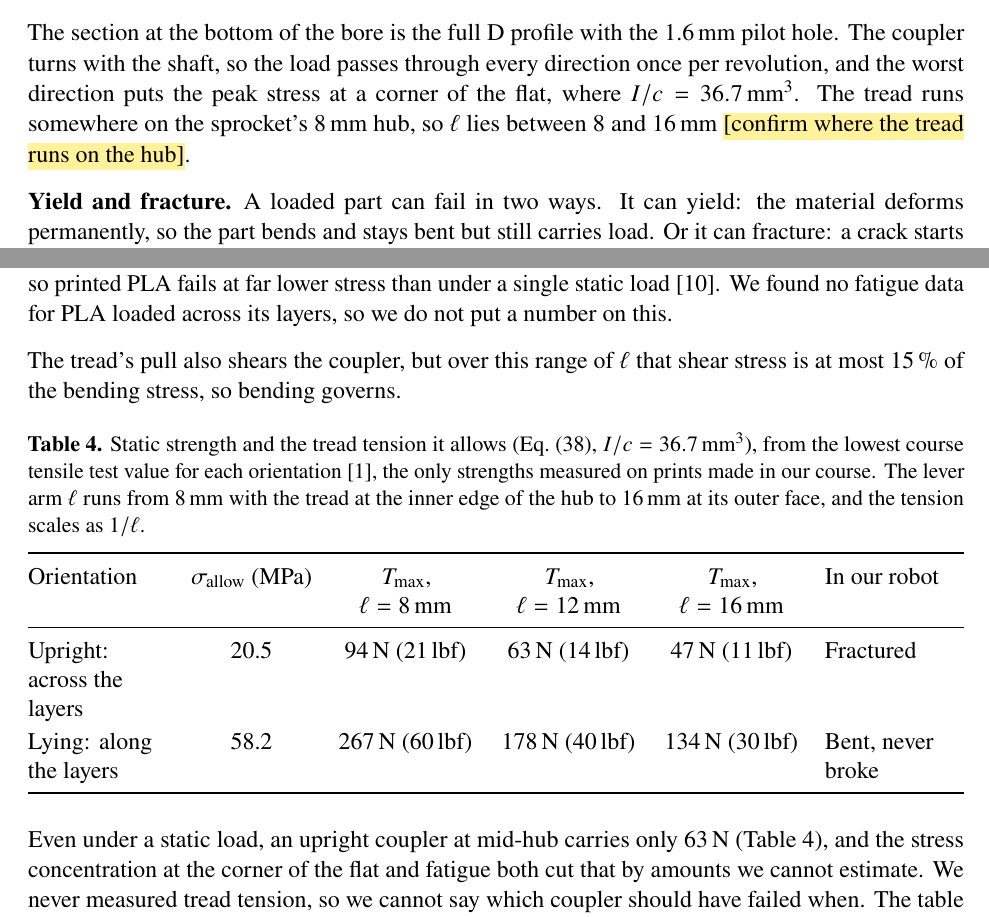
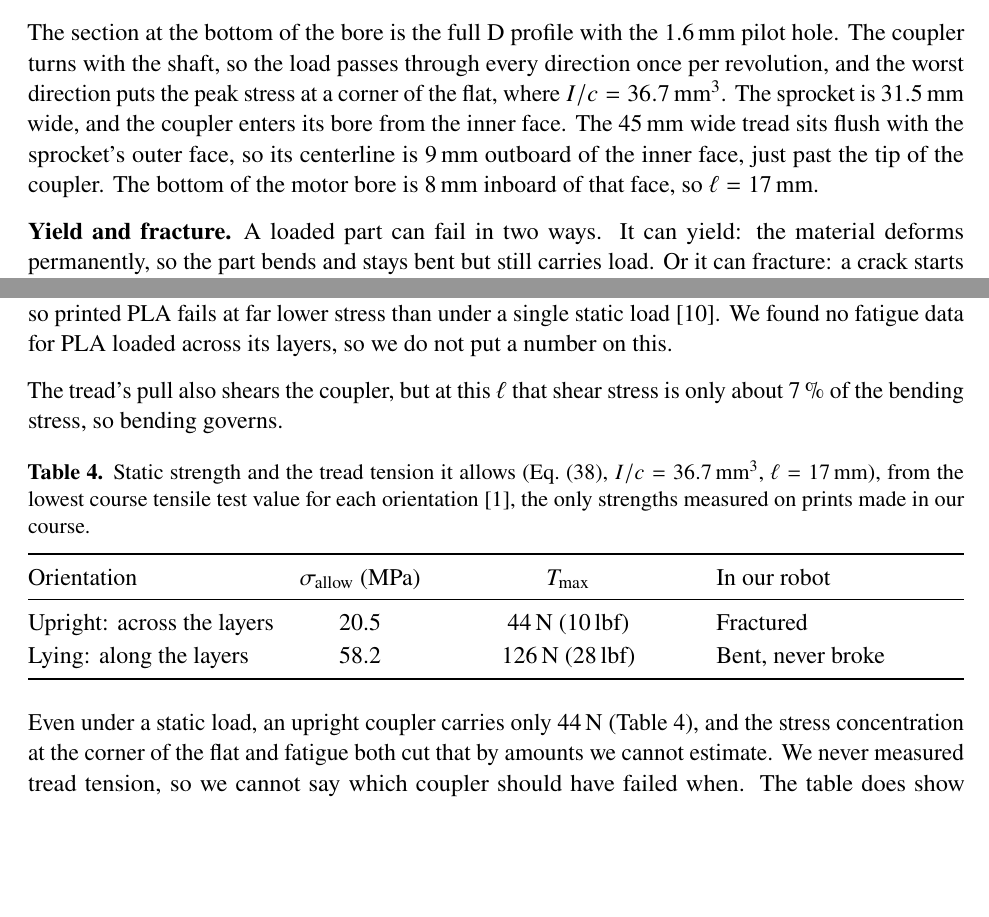
Before and after one commit to gtholiveri/MonarchOfTheHill, a LaTeX document (report/main.tex, which reads report/sections/05-chassis.tex): two parts of pages 20 and 21 of 33, joined at a grey line, cut so that both start at the same text, the shorter picture padded with empty space. Compiled offline with pdfLaTeX.

Commit message:
Coupler: set lever arm to 17 mm from the measured sprocket and tread widths
Co-Authored-By: Claude Opus 5.5 <noreply@anthropic.com>
Claude-Session: https://claude.ai/code/session_01ArHjUE1Vmv5NZG4XyTHrEw

```diff
--- a/report/sections/05-chassis.tex
+++ b/report/sections/05-chassis.tex
@@ -97,7 +97,7 @@ and the largest pull it can carry before failing is
   T_\mathrm{max} = \frac{\sigma_\mathrm{allow}\,(I/c)}{\ell}
   \label{eq:tmax}
 \end{equation}
-The section at the bottom of the bore is the full D profile with the \qty{1.6}{mm} pilot hole. The coupler turns with the shaft, so the load passes through every direction once per revolution, and the worst direction puts the peak stress at a corner of the flat, where $I/c = \qty{36.7}{mm^3}$. The tread runs somewhere on the sprocket's \qty{8}{mm} hub, so $\ell$ lies between 8 and \qty{16}{mm} \tbd{confirm where the tread runs on the hub}.
+The section at the bottom of the bore is the full D profile with the \qty{1.6}{mm} pilot hole. The coupler turns with the shaft, so the load passes through every direction once per revolution, and the worst direction puts the peak stress at a corner of the flat, where $I/c = \qty{36.7}{mm^3}$. The sprocket is \qty{31.5}{mm} wide, and the coupler enters its bore from the inner face. The \qty{45}{mm} wide tread sits flush with the sprocket's outer face, so its centerline is \qty{9}{mm} outboard of the inner face, just past the tip of the coupler. The bottom of the motor bore is \qty{8}{mm} inboard of that face, so $\ell = \qty{17}{mm}$.
 
 \paragraph{Yield and fracture}
 A loaded part can fail in two ways. It can yield: the material deforms permanently, so the part bends and stays bent but still carries load. Or it can fracture: a crack starts at a flaw and runs through the section, and the part separates. A ductile material yields well before it fractures; a brittle one fractures with little or no yielding first~\cite{callister}.
@@ -112,20 +112,20 @@ Fracture starts at the worst flaw in the most stressed material, so a part's fra
 \paragraph{Fatigue}
 The coupler is also loaded in fatigue. It turns with the motor while the tread pulls in one fixed direction, so every revolution bends it fully one way and then fully the other, and one climb of the \qty{1.524}{m} ramp turns the \qty{50}{mm} sprocket about 10 times. Repeated loading grows small cracks, so printed PLA fails at far lower stress than under a single static load~\cite{azadi}. We found no fatigue data for PLA loaded across its layers, so we do not put a number on this.
 
-The tread's pull also shears the coupler, but over this range of $\ell$ that shear stress is at most \qty{15}{\percent} of the bending stress, so bending governs.
+The tread's pull also shears the coupler, but at this $\ell$ that shear stress is only about \qty{7}{\percent} of the bending stress, so bending governs.
 
 \begin{table}[htbp]
   \centering
-  \caption{Static strength and the tread tension it allows (Eq.~\eqref{eq:tmax}, $I/c = \qty{36.7}{mm^3}$), from the lowest course tensile test value for each orientation~\cite{ronney}, the only strengths measured on prints made in our course. The lever arm $\ell$ runs from \qty{8}{mm} with the tread at the inner edge of the hub to \qty{16}{mm} at its outer face, and the tension scales as $1/\ell$.}
+  \caption{Static strength and the tread tension it allows (Eq.~\eqref{eq:tmax}, $I/c = \qty{36.7}{mm^3}$, $\ell = \qty{17}{mm}$), from the lowest course tensile test value for each orientation~\cite{ronney}, the only strengths measured on prints made in our course.}
   \label{tab:coupler}
-  \begin{tabularx}{\textwidth}{@{}L c C C C L@{}}
+  \begin{tabularx}{\textwidth}{@{}L c C L@{}}
     \toprule
-    Orientation & $\sigma_\mathrm{allow}$ (\unit{MPa}) & $T_\mathrm{max}$, $\ell = \qty{8}{mm}$ & $T_\mathrm{max}$, $\ell = \qty{12}{mm}$ & $T_\mathrm{max}$, $\ell = \qty{16}{mm}$ & In our robot \\
+    Orientation & $\sigma_\mathrm{allow}$ (\unit{MPa}) & $T_\mathrm{max}$ & In our robot \\
     \midrule
-    Upright: across the layers & 20.5 & \qty{94}{N} (\qty{21}{\lbf}) & \qty{63}{N} (\qty{14}{\lbf}) & \qty{47}{N} (\qty{11}{\lbf}) & Fractured \\
-    Lying: along the layers & 58.2 & \qty{267}{N} (\qty{60}{\lbf}) & \qty{178}{N} (\qty{40}{\lbf}) & \qty{134}{N} (\qty{30}{\lbf}) & Bent, never broke \\
+    Upright: across the layers & 20.5 & \qty{44}{N} (\qty{10}{\lbf}) & Fractured \\
+    Lying: along the layers & 58.2 & \qty{126}{N} (\qty{28}{\lbf}) & Bent, never broke \\
     \bottomrule
   \end{tabularx}
 \end{table}
 
-Even under a static load, an upright coupler at mid-hub carries only \qty{63}{N} (Table~\ref{tab:coupler}), and the stress concentration at the corner of the flat and fatigue both cut that by amounts we cannot estimate. We never measured tread tension, so we cannot say which coupler should have failed when. The table does show why orientation mattered: lying down, the coupler carries 2.8 times the tension. We reprinted the couplers lying down and they did not break again, though they did bend permanently over many runs (Section~\ref{sec:lessons}), yielding instead of fracturing.
+Even under a static load, an upright coupler carries only \qty{44}{N} (Table~\ref{tab:coupler}), and the stress concentration at the corner of the flat and fatigue both cut that by amounts we cannot estimate. We never measured tread tension, so we cannot say which coupler should have failed when. The table does show why orientation mattered: lying down, the coupler carries 2.8 times the tension. We reprinted the couplers lying down and they did not break again, though they did bend permanently over many runs (Section~\ref{sec:lessons}), yielding instead of fracturing.
```
